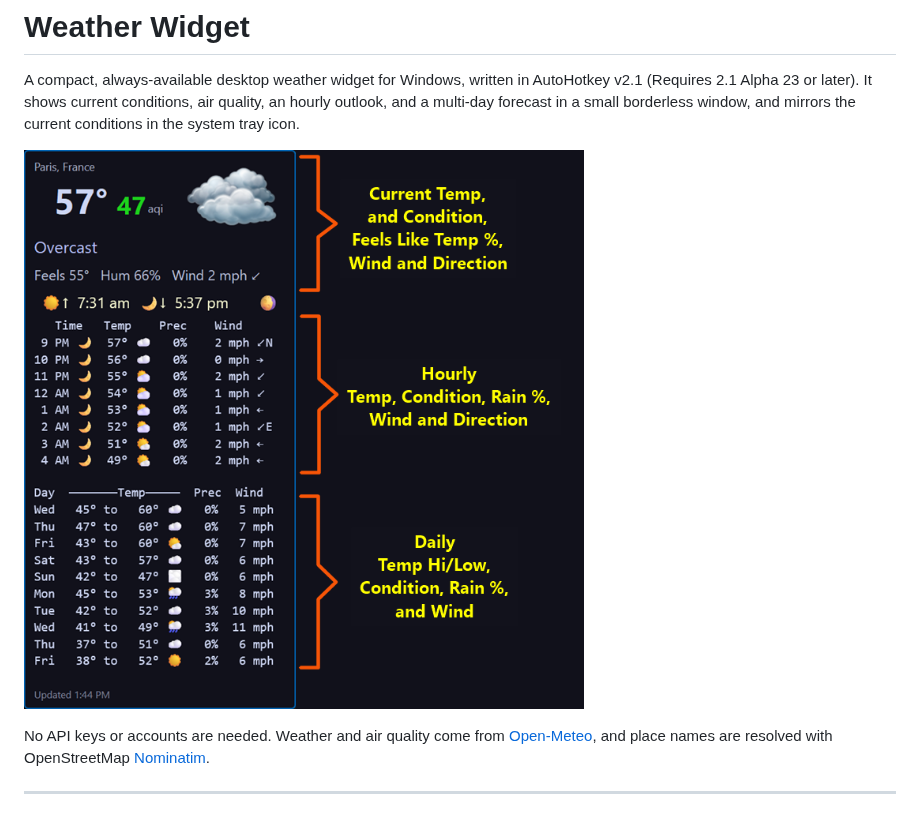
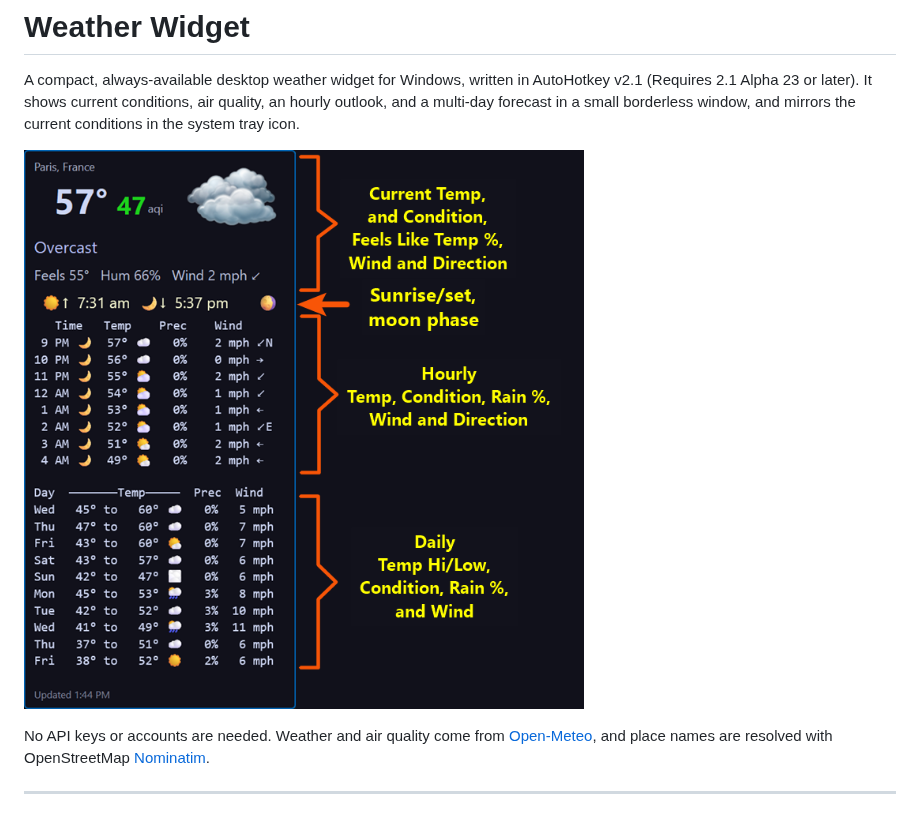
Before and after one commit to wilkster/Weather, a Markdown page: README.md, the part around the change. GitHub-like rendering; pictures changed too: image-3.png (added).

Commit message:
Image Tweak

```diff
--- a/README.md
+++ b/README.md
@@ -2,7 +2,7 @@
 
 A compact, always-available desktop weather widget for Windows, written in AutoHotkey v2.1 (Requires 2.1 Alpha 23 or later). It shows current conditions, air quality, an hourly outlook, and a multi-day forecast in a small borderless window, and mirrors the current conditions in the system tray icon.
 
-![alt text](image-2.png)
+![alt text](image-3.png)
 
 No API keys or accounts are needed. Weather and air quality come from [Open-Meteo](https://open-meteo.com/), and place names are resolved with OpenStreetMap [Nominatim](https://nominatim.openstreetmap.org/).
 
```
